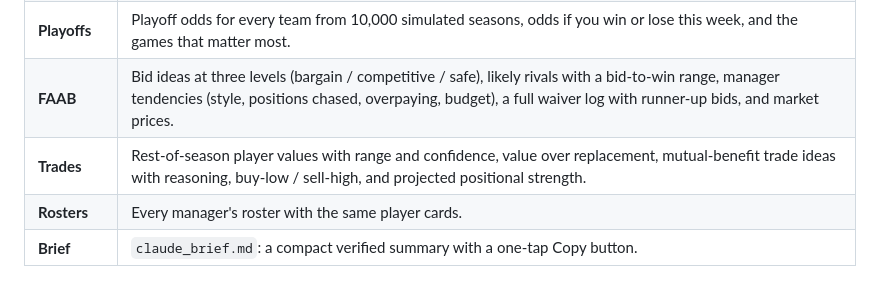
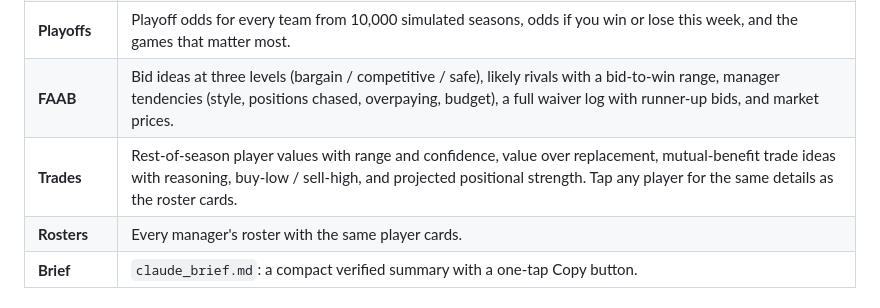
Before and after one commit to uppprob-afk/fantasy-nfl-assistant, a Markdown page: README.md, the part around the change. Rendered like a GitHub page.

Commit message:
Document expandable players on the Trades tab
Co-Authored-By: Claude Opus 5.5 <noreply@anthropic.com>

```diff
--- a/README.md
+++ b/README.md
@@ -25,7 +25,7 @@ Free to run: public APIs only, no keys, no paid services.
 | **Matchups** | Projected scores and win chances for every game, start/sit calls, and optimal lineups for every remaining week, byes included. |
 | **Playoffs** | Playoff odds for every team from 10,000 simulated seasons, odds if you win or lose this week, and the games that matter most. |
 | **FAAB** | Bid ideas at three levels (bargain / competitive / safe), likely rivals with a bid-to-win range, manager tendencies (style, positions chased, overpaying, budget), a full waiver log with runner-up bids, and market prices. |
-| **Trades** | Rest-of-season player values with range and confidence, value over replacement, mutual-benefit trade ideas with reasoning, buy-low / sell-high, and projected positional strength. |
+| **Trades** | Rest-of-season player values with range and confidence, value over replacement, mutual-benefit trade ideas with reasoning, buy-low / sell-high, and projected positional strength. Tap any player for the same details as the roster cards. |
 | **Rosters** | Every manager's roster with the same player cards. |
 | **Brief** | `claude_brief.md`: a compact verified summary with a one-tap Copy button. |
 
```
Also changed, not shown: AGENTS.md (+4 -0 lines).
